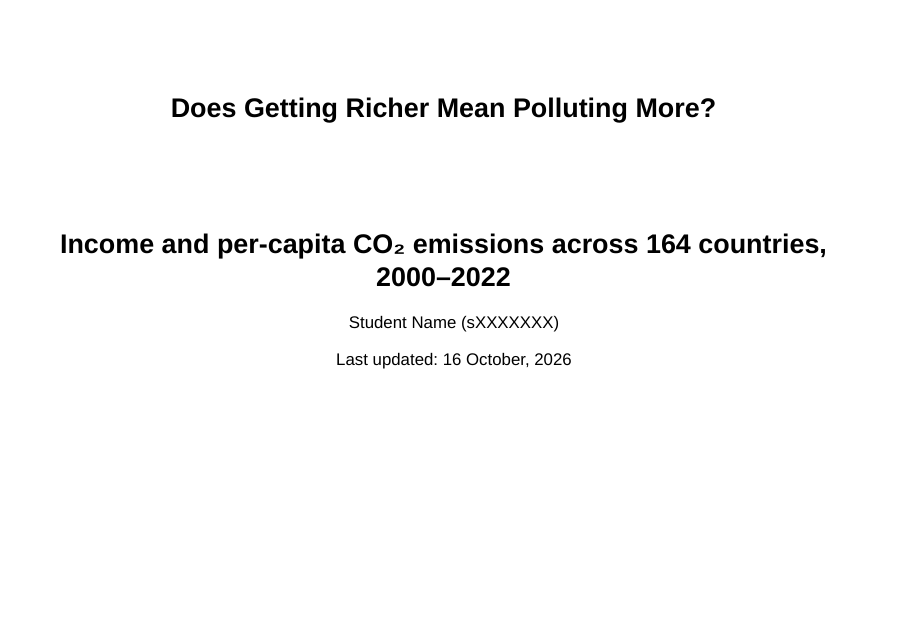
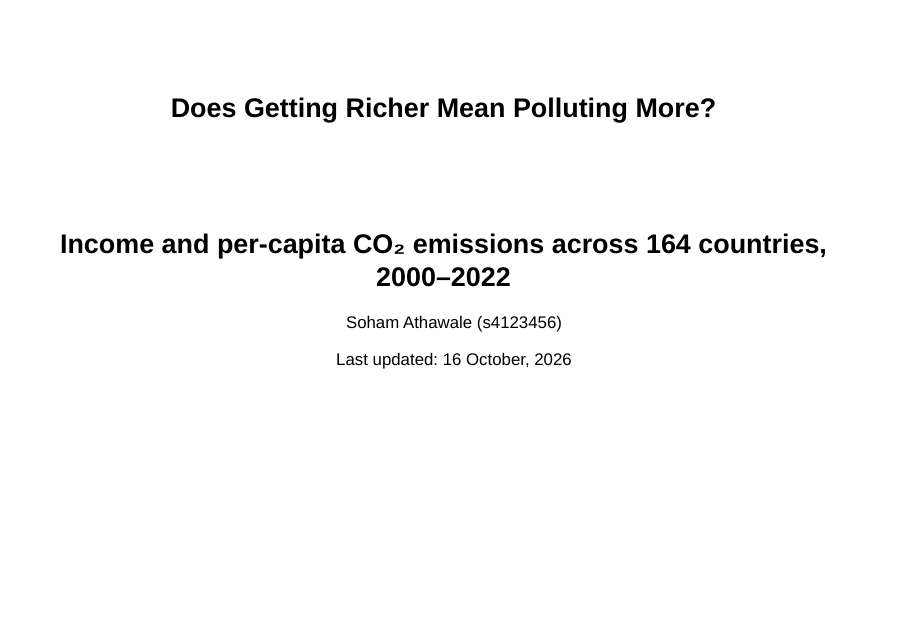
Before and after one commit to SohamAthawale/Habitly, an R Markdown document (math1324-assignment2/MATH1324_Assignment_2.Rmd): page 1 of 29. The pictures show the output file math1324-assignment2/MATH1324_Assignment_2.html that the author committed with the source, opened offline.

Commit message:
Add author name and student ID to Assignment 2 slides
Co-Authored-By: Claude Opus 5.5 <noreply@anthropic.com>
Claude-Session: https://claude.ai/code/session_01Fo2e8RYhvsQ3yoNqG2Ekjm

```diff
--- a/math1324-assignment2/MATH1324_Assignment_2.Rmd
+++ b/math1324-assignment2/MATH1324_Assignment_2.Rmd
@@ -1,7 +1,7 @@
 ---
 title: "Does Getting Richer Mean Polluting More?"
 subtitle: "Income and per-capita CO₂ emissions across 164 countries, 2000–2022"
-author: "Student Name (sXXXXXXX)"
+author: "Soham Athawale (s4123456)"
 date: "Last updated: `r format(Sys.time(), '%d %B, %Y')`"
 output:
   slidy_presentation:
```
Also changed, not shown: math1324-assignment2/MATH1324_Assignment_2.html, math1324-assignment2/MATH1324_Assignment_2.pdf.
